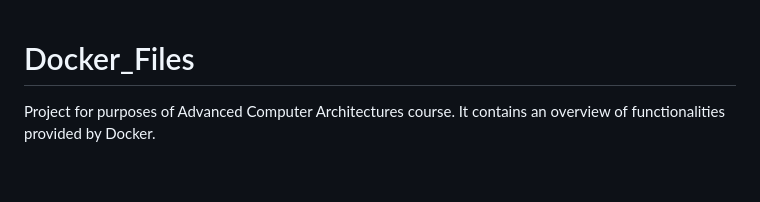
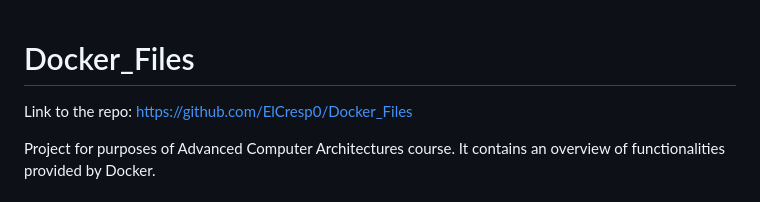
Before and after one commit to ElCresp0/Docker_Files, a Markdown page: README.md, the part around the change. Rendered like a GitHub page; blank space fills up the shorter version.

Commit message:
cosmetic change

```diff
--- a/README.md
+++ b/README.md
@@ -1,4 +1,6 @@
 # Docker_Files
+Link to the repo: https://github.com/ElCresp0/Docker_Files
+
 Project for purposes of Advanced Computer Architectures course. It contains an overview of functionalities provided by Docker.
 
 # Raport
```
